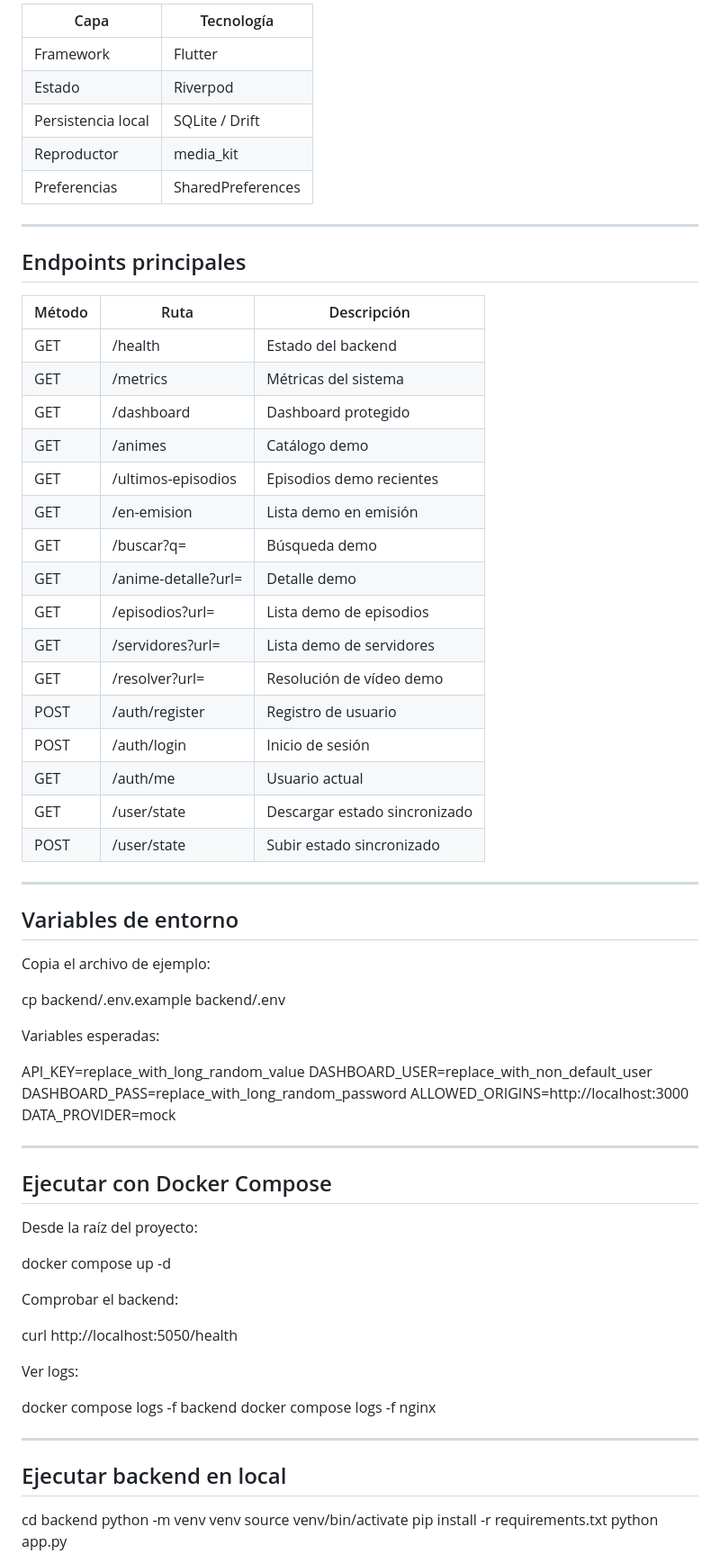
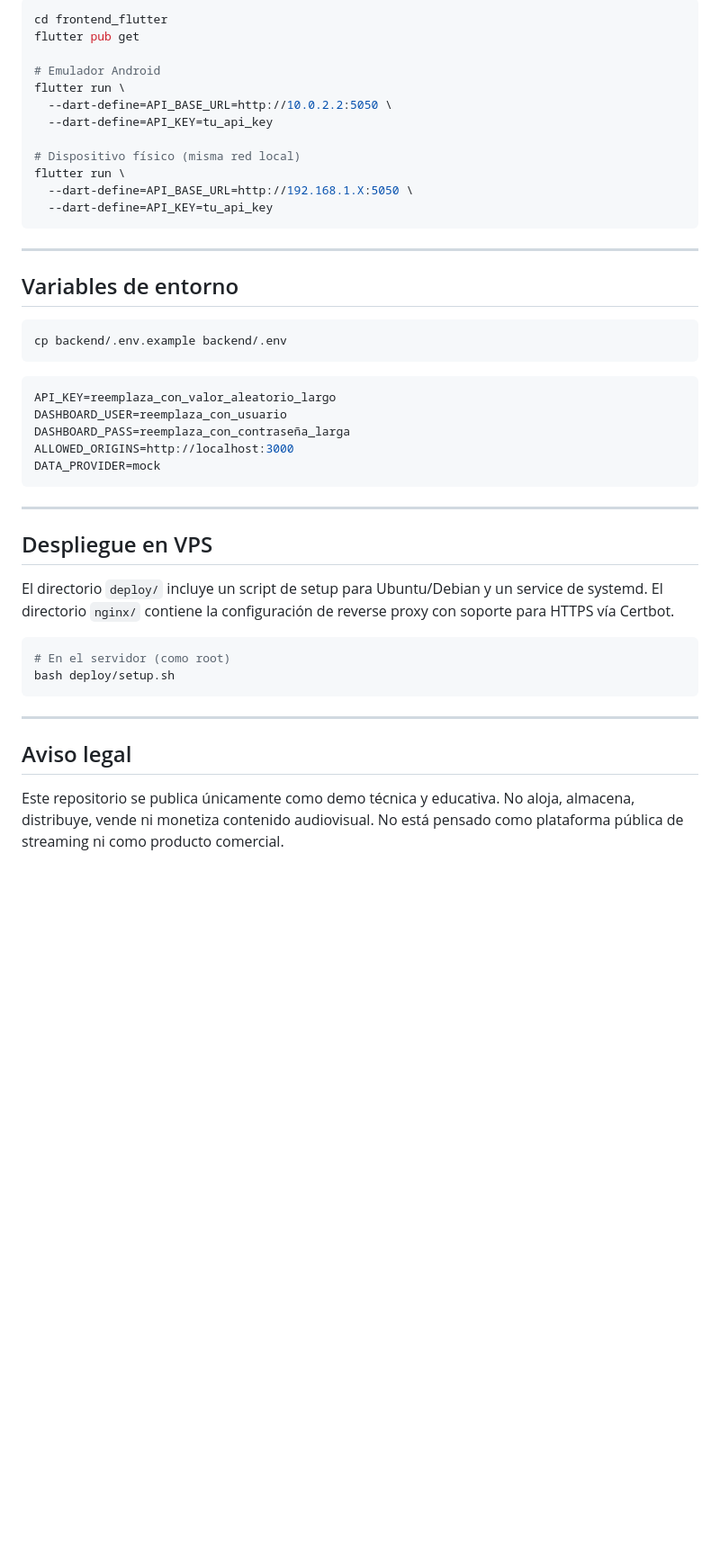
Before and after one commit to JDevLogic/streamhub-demo, a Markdown page: README.md, the part around one of its changes. Shown at 90% size. Rendered like a GitHub page; blank space fills up the shorter version.

Commit message:
Actualiza README.md

````diff
--- a/README.md
+++ b/README.md
@@ -88,75 +130,49 @@ anistream-demo/
 
-| Capa | Tecnología |
-|---|---|
-| Framework | Flutter |
-| Estado | Riverpod |
-| Persistencia local | SQLite / Drift |
-| Reproductor | media_kit |
-| Preferencias | SharedPreferences |
+```bash
+cd frontend_flutter
+flutter pub get
 
----
+# Emulador Android
+flutter run \
+  --dart-define=API_BASE_URL=http://10.0.2.2:5050 \
+  --dart-define=API_KEY=tu_api_key
 
-## Endpoints principales
-
-| Método | Ruta | Descripción |
-|---|---|---|
-| GET | /health | Estado del backend |
-| GET | /metrics | Métricas del sistema |
-| GET | /dashboard | Dashboard protegido |
-| GET | /animes | Catálogo demo |
-| GET | /ultimos-episodios | Episodios demo recientes |
-| GET | /en-emision | Lista demo en emisión |
-| GET | /buscar?q= | Búsqueda demo |
-| GET | /anime-detalle?url= | Detalle demo |
-| GET | /episodios?url= | Lista demo de episodios |
-| GET | /servidores?url= | Lista demo de servidores |
-| GET | /resolver?url= | Resolución de vídeo demo |
-| POST | /auth/register | Registro de usuario |
-| POST | /auth/login | Inicio de sesión |
-| GET | /auth/me | Usuario actual |
-| GET | /user/state | Descargar estado sincronizado |
-| POST | /user/state | Subir estado sincronizado |
+# Dispositivo físico (misma red local)
+flutter run \
+  --dart-define=API_BASE_URL=http://192.168.1.X:5050 \
+  --dart-define=API_KEY=tu_api_key
+```
 
 ---
 
 ## Variables de entorno
 
-Copia el archivo de ejemplo:
+```bash
+cp backend/.env.example backend/.env
+```
 
-cp backend/.env.example backend/.env
-
-Variables esperadas:
-
-API_KEY=replace_with_long_random_value
-DASHBOARD_USER=replace_with_non_default_user
-DASHBOARD_PASS=replace_with_long_random_password
+```env
+API_KEY=reemplaza_con_valor_aleatorio_largo
+DASHBOARD_USER=reemplaza_con_usuario
+DASHBOARD_PASS=reemplaza_con_contraseña_larga
 ALLOWED_ORIGINS=http://localhost:3000
 DATA_PROVIDER=mock
+```
 
 ---
 
-## Ejecutar con Docker Compose
+## Despliegue en VPS
 
-Desde la raíz del proyecto:
+El directorio `deploy/` incluye un script de setup para Ubuntu/Debian y un service de systemd. El directorio `nginx/` contiene la configuración de reverse proxy con soporte para HTTPS vía Certbot.
 
-docker compose up -d
-
-Comprobar el backend:
-
-curl http://localhost:5050/health
-
-Ver logs:
-
-docker compose logs -f backend
-docker compose logs -f nginx
+```bash
+# En el servidor (como root)
+bash deploy/setup.sh
+```
 
 ---
 
-## Ejecutar backend en local
+## Aviso legal
 
-cd backend
-python -m venv venv
-source venv/bin/activate
-pip install -r requirements.txt
-python app.py
+Este repositorio se publica únicamente como demo técnica y educativa. No aloja, almacena, distribuye, vende ni monetiza contenido audiovisual. No está pensado como plataforma pública de streaming ni como producto comercial.
 
````
Also changed, not shown: other parts of README.md (+106 -109 lines).
